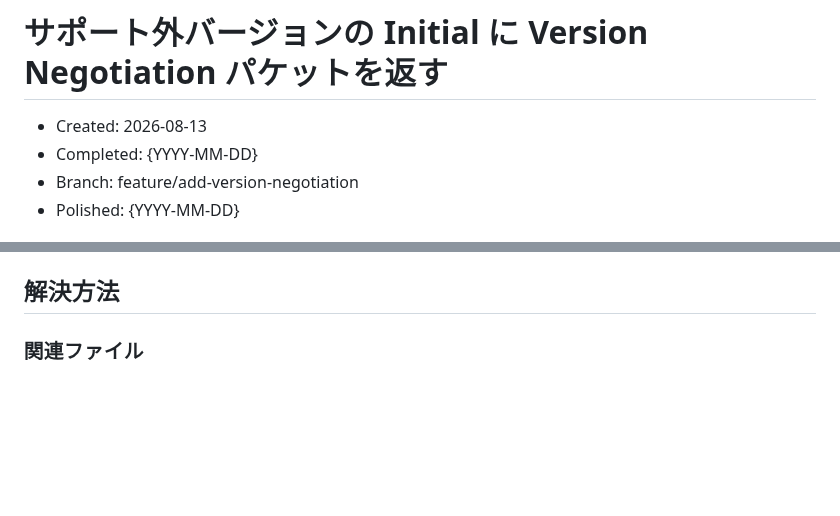
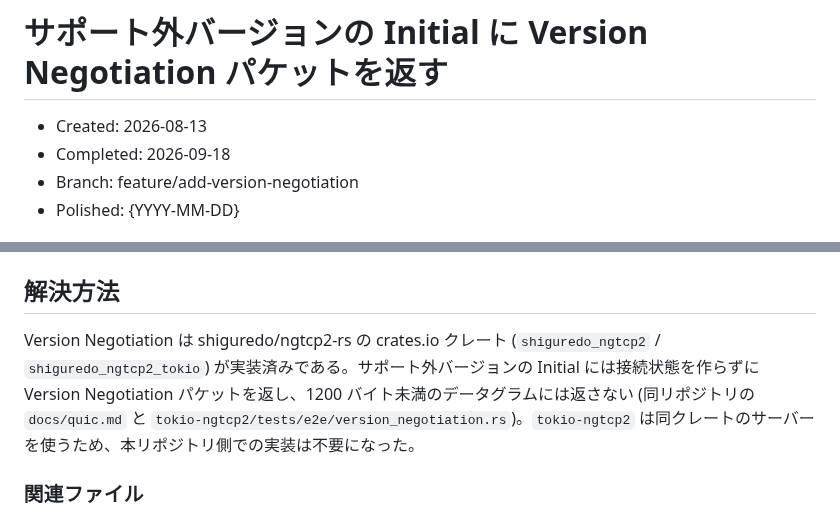
Before and after one commit to shiguredo/http3-rs, a Markdown page: issues/0175-add-version-negotiation.md, 2 parts joined by grey strips. Rendered like a GitHub page; blank space fills up the shorter version.

Commit message:
0175 解決方法を追記する

```diff
--- a/issues/0175-add-version-negotiation.md
+++ b/issues/0175-add-version-negotiation.md
@@ -1,7 +1,7 @@
 # サポート外バージョンの Initial に Version Negotiation パケットを返す
 
 - Created: 2026-08-13
-- Completed: {YYYY-MM-DD}
+- Completed: 2026-09-18
 - Branch: feature/add-version-negotiation
 - Polished: {YYYY-MM-DD}
 
@@ -34,6 +34,8 @@
 
 ## 解決方法
 
+Version Negotiation は shiguredo/ngtcp2-rs の crates.io クレート (`shiguredo_ngtcp2` / `shiguredo_ngtcp2_tokio`) が実装済みである。サポート外バージョンの Initial には接続状態を作らずに Version Negotiation パケットを返し、1200 バイト未満のデータグラムには返さない (同リポジトリの `docs/quic.md` と `tokio-ngtcp2/tests/e2e/version_negotiation.rs`)。`tokio-ngtcp2` は同クレートのサーバーを使うため、本リポジトリ側での実装は不要になった。
+
 ### 関連ファイル
 
 - `crates/tokio-ngtcp2/src/server.rs` / `crates/tokio-ngtcp2/src/webtransport.rs` (`handle_new_connection` のバージョン判定と VN 送信)
```
